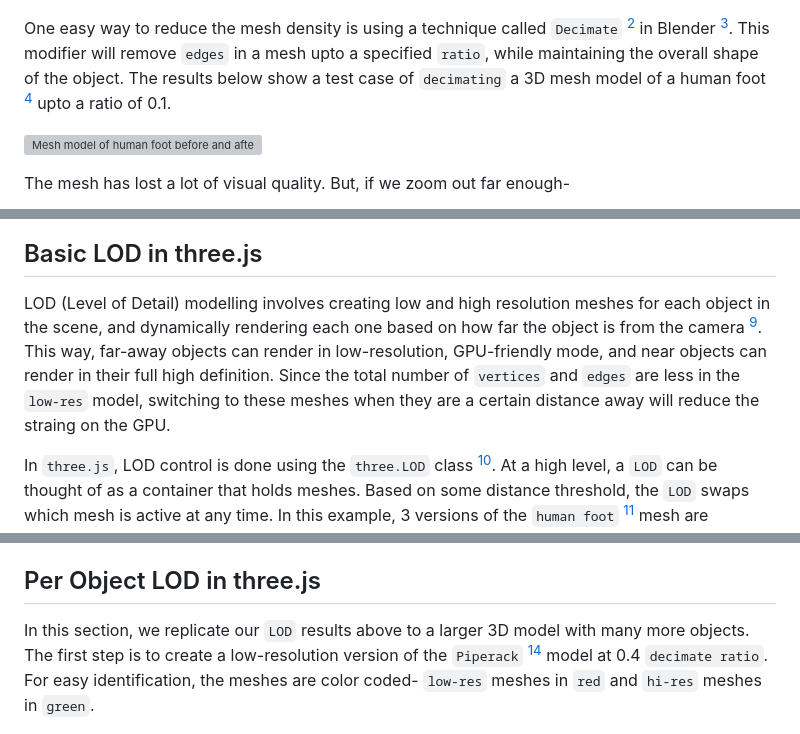
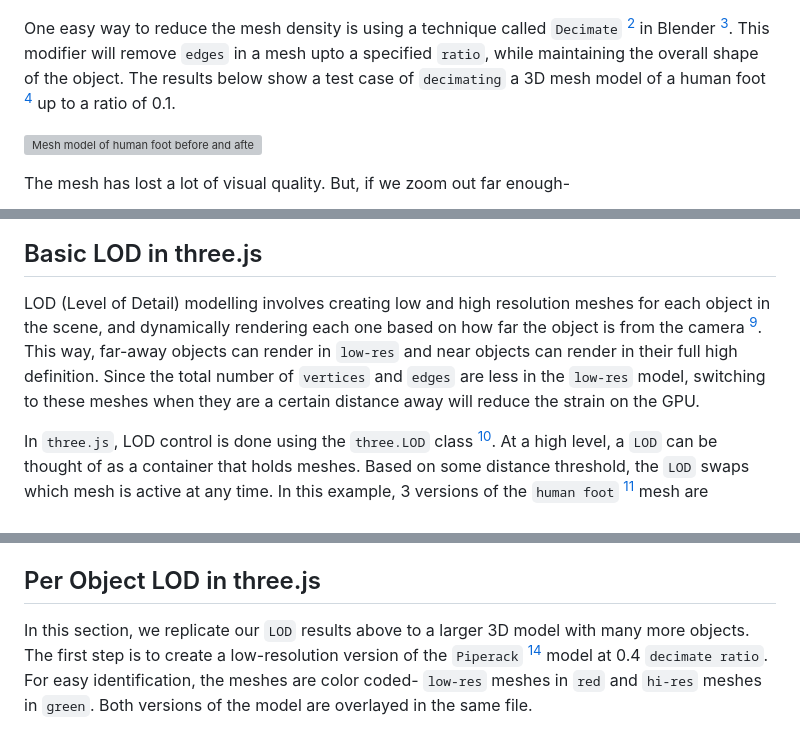
Before and after one commit to suryashch/LOD-control-with-threeJS, a Markdown page: reports/3d-model-LOD.md, 3 parts joined by grey strips. GitHub-like rendering; grey boxes are pictures that could not be loaded.

```diff
--- a/reports/3d-model-LOD.md
+++ b/reports/3d-model-LOD.md
@@ -32,7 +32,7 @@ The density of a mesh is a measure of how many individual `vertices` and `edges`
 
 ![Cylinder Comparison Before and After Compression](img/cylinder_decimate_comparison.png)
 
-One easy way to reduce the mesh density is using a technique called `Decimate` [^3] in Blender [^13]. This modifier will remove `edges` in a mesh upto a specified `ratio`, while maintaining the overall shape of the object. The results below show a test case of `decimating` a 3D mesh model of a human foot [^1] upto a ratio of 0.1.
+One easy way to reduce the mesh density is using a technique called `Decimate` [^3] in Blender [^13]. This modifier will remove `edges` in a mesh upto a specified `ratio`, while maintaining the overall shape of the object. The results below show a test case of `decimating` a 3D mesh model of a human foot [^1] up to a ratio of 0.1.
 
 ![Mesh model of human foot before and after compression](img/foot_comparison.png)
 
@@ -54,7 +54,7 @@ The 3D model being used for testing is that of a `Piperack` [^2]. The base file
 
 ## Basic LOD in three.js
 
-LOD (Level of Detail) modelling involves creating low and high resolution meshes for each object in the scene, and dynamically rendering each one based on how far the object is from the camera [^6]. This way, far-away objects can render in low-resolution, GPU-friendly mode, and near objects can render in their full high definition. Since the total number of `vertices` and `edges` are less in the `low-res` model, switching to these meshes when they are a certain distance away will reduce the straing on the GPU.
+LOD (Level of Detail) modelling involves creating low and high resolution meshes for each object in the scene, and dynamically rendering each one based on how far the object is from the camera [^6]. This way, far-away objects can render in `low-res` and near objects can render in their full high definition. Since the total number of `vertices` and `edges` are less in the `low-res` model, switching to these meshes when they are a certain distance away will reduce the strain on the GPU.
 
 In `three.js`, LOD control is done using the `three.LOD` class [^10]. At a high level, a `LOD` can be thought of as a container that holds meshes. Based on some distance threshold, the `LOD` swaps which mesh is active at any time. In this example, 3 versions of the `human foot` [^1] mesh are created- `hi-res`, `med-res`, and `low-res`, corresponding to 1, 0.4, and 0.1 `decimate ratios` respectively. The meshes have been coloured for identification purposes.
 
@@ -68,7 +68,7 @@ Let's extend this knowledge out to our `Piperack` model [^2].
 
 ## Per Object LOD in three.js
 
-In this section, we replicate our `LOD` results above to a larger 3D model with many more objects. The first step is to create a low-resolution version of the `Piperack` [^2] model at 0.4 `decimate ratio`. For easy identification, the meshes are color coded- `low-res` meshes in `red` and `hi-res` meshes in `green`.
+In this section, we replicate our `LOD` results above to a larger 3D model with many more objects. The first step is to create a low-resolution version of the `Piperack` [^2] model at 0.4 `decimate ratio`. For easy identification, the meshes are color coded- `low-res` meshes in `red` and `hi-res` meshes in `green`. Both versions of the model are overlayed in the same file.
 
 ![Per Object LOD Control Color Coded](img/per-object-lod-control-mesh-colors.png)
 
```
Also changed, not shown: other parts of reports/3d-model-LOD.md (+8 -10 lines).
